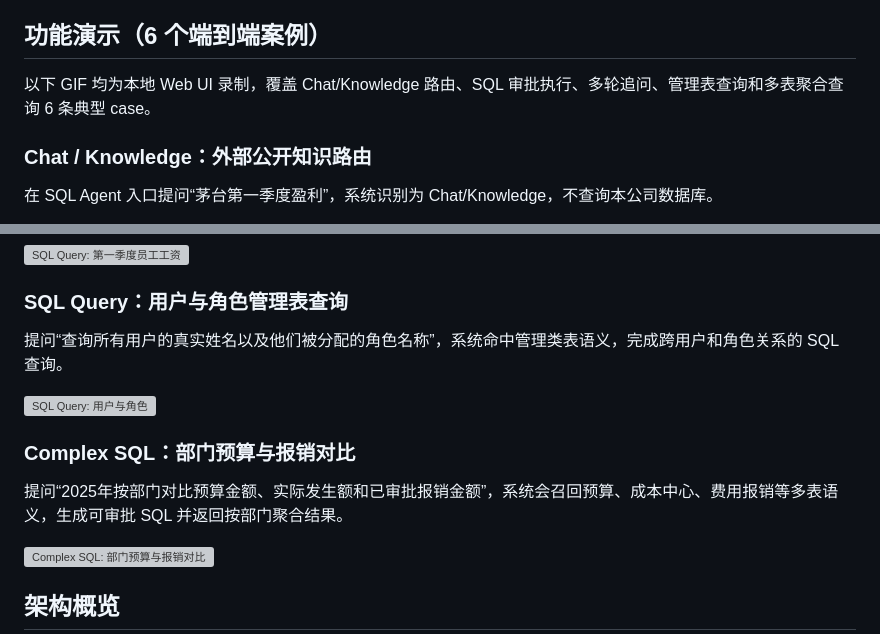
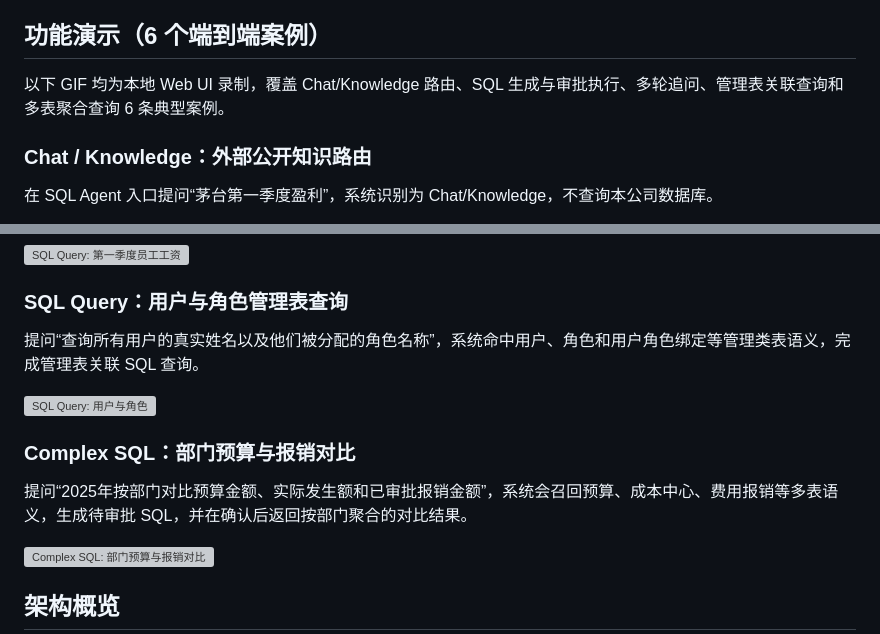
Before and after one commit to liangyuzhe/agent-platform-py, a Markdown page: README.md, 2 parts joined by grey strips. Rendered like a GitHub page; grey boxes are pictures that could not be loaded.

Commit message:
docs: polish readme demo descriptions

```diff
--- a/README.md
+++ b/README.md
@@ -19,7 +19,7 @@
 
 ## 功能演示（6 个端到端案例）
 
-以下 GIF 均为本地 Web UI 录制，覆盖 Chat/Knowledge 路由、SQL 审批执行、多轮追问、管理表查询和多表聚合查询 6 条典型 case。
+以下 GIF 均为本地 Web UI 录制，覆盖 Chat/Knowledge 路由、SQL 生成与审批执行、多轮追问、管理表关联查询和多表聚合查询 6 条典型案例。
 
 ### Chat / Knowledge：外部公开知识路由
 
@@ -47,13 +47,13 @@
 
 ### SQL Query：用户与角色管理表查询
 
-提问“查询所有用户的真实姓名以及他们被分配的角色名称”，系统命中管理类表语义，完成跨用户和角色关系的 SQL 查询。
+提问“查询所有用户的真实姓名以及他们被分配的角色名称”，系统命中用户、角色和用户角色绑定等管理类表语义，完成管理表关联 SQL 查询。
 
 ![SQL Query: 用户与角色](docs/assets/demos/sql-management-user-role-approved.gif)
 
 ### Complex SQL：部门预算与报销对比
 
-提问“2025年按部门对比预算金额、实际发生额和已审批报销金额”，系统会召回预算、成本中心、费用报销等多表语义，生成可审批 SQL 并返回按部门聚合结果。
+提问“2025年按部门对比预算金额、实际发生额和已审批报销金额”，系统会召回预算、成本中心、费用报销等多表语义，生成待审批 SQL，并在确认后返回按部门聚合的对比结果。
 
 ![Complex SQL: 部门预算与报销对比](docs/assets/demos/sql-complex-budget-expense-approved.gif)
 
```
